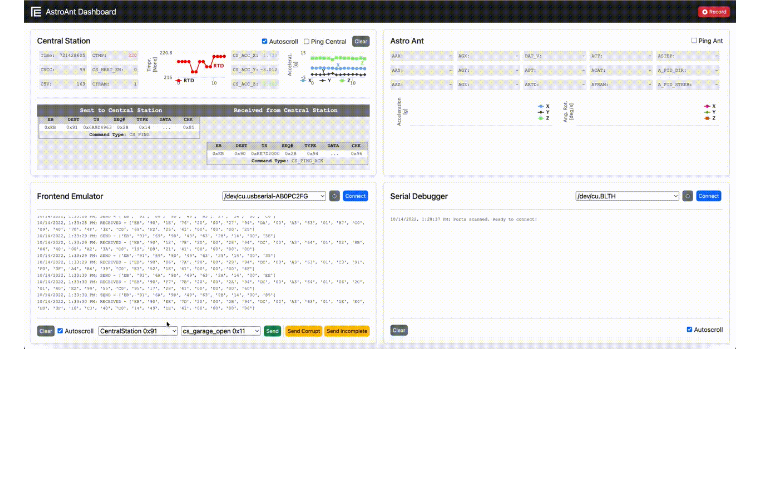
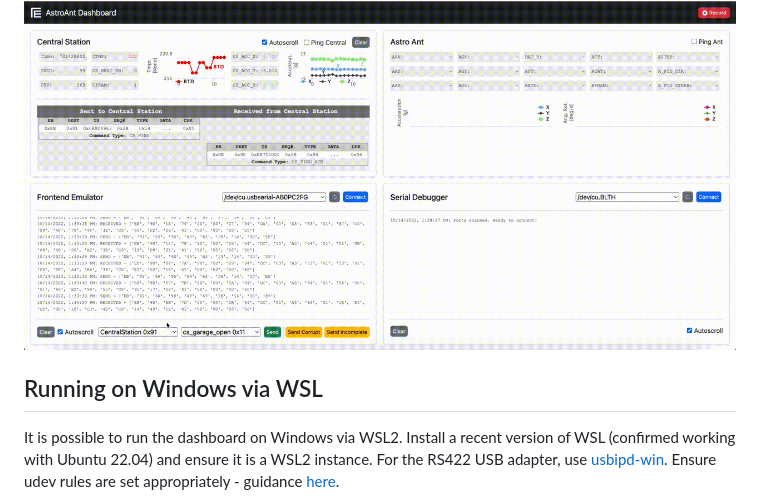
Before and after one commit to Ironman-007/AstroAnt_Test_GUI, a Markdown page: README.md, the part around the change. Rendered like a GitHub page; blank space fills up the shorter version.

Commit message:
add instructions for running on windows via WSL

```diff
--- a/README.md
+++ b/README.md
@@ -50,3 +50,7 @@ To record data, the "Record" button in the top right corner can be used. Activat
 After connecting the AstroAnt to the central (see "Automated ping"), commands can be sent directly to the AstroAnt via the central. From the bottom left panel, got to the bottom left dropdown menu and select the AstroAnt. The dropdown list next to it will now show the commands available for the AstroAnt. Select the desired command and send them using the "Send" button.
 
 <img src="./resources/sendAnt.gif" width="800"/>
+
+## Running on Windows via WSL
+It is possible to run the dashboard on Windows via WSL2.
+Install a recent version of WSL (confirmed working with Ubuntu 22.04) and ensure it is a WSL2 instance. For the RS422 USB adapter, use [usbipd-win](https://github.com/dorssel/usbipd-win/wiki/WSL-support). Ensure udev rules are set appropriately - guidance [here](https://askubuntu.com/questions/632261/udev-rules-for-ftdi-not-completely-working).
```
